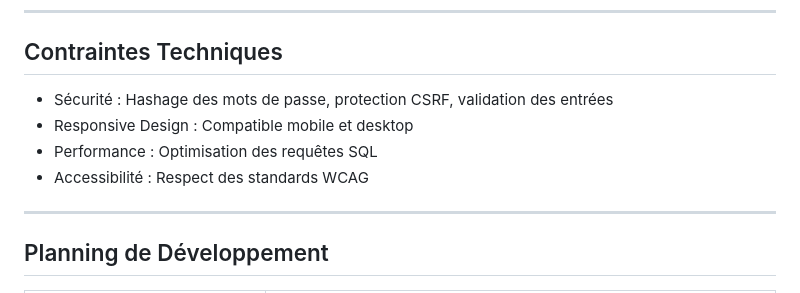
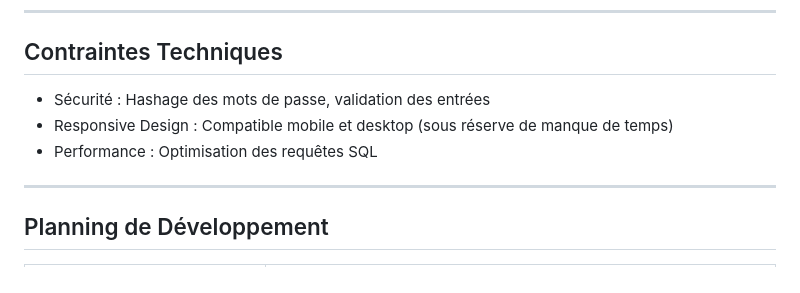
Before and after one commit to DYLANeay/runtracker-progserv2, a Markdown page: specifications.md, the part around the change. Rendered like a GitHub page.

Commit message:
update readme based on teacher's observations

```diff
--- a/specifications.md
+++ b/specifications.md
@@ -93,10 +93,9 @@ RunTracker est une application web simple permettant aux coureurs de saisir manu
 
 ## Contraintes Techniques
 
-- Sécurité : Hashage des mots de passe, protection CSRF, validation des entrées
-- Responsive Design : Compatible mobile et desktop
+- Sécurité : Hashage des mots de passe, validation des entrées
+- Responsive Design : Compatible mobile et desktop (sous réserve de manque de temps)
 - Performance : Optimisation des requêtes SQL
-- Accessibilité : Respect des standards WCAG
 
 ---
 
```
